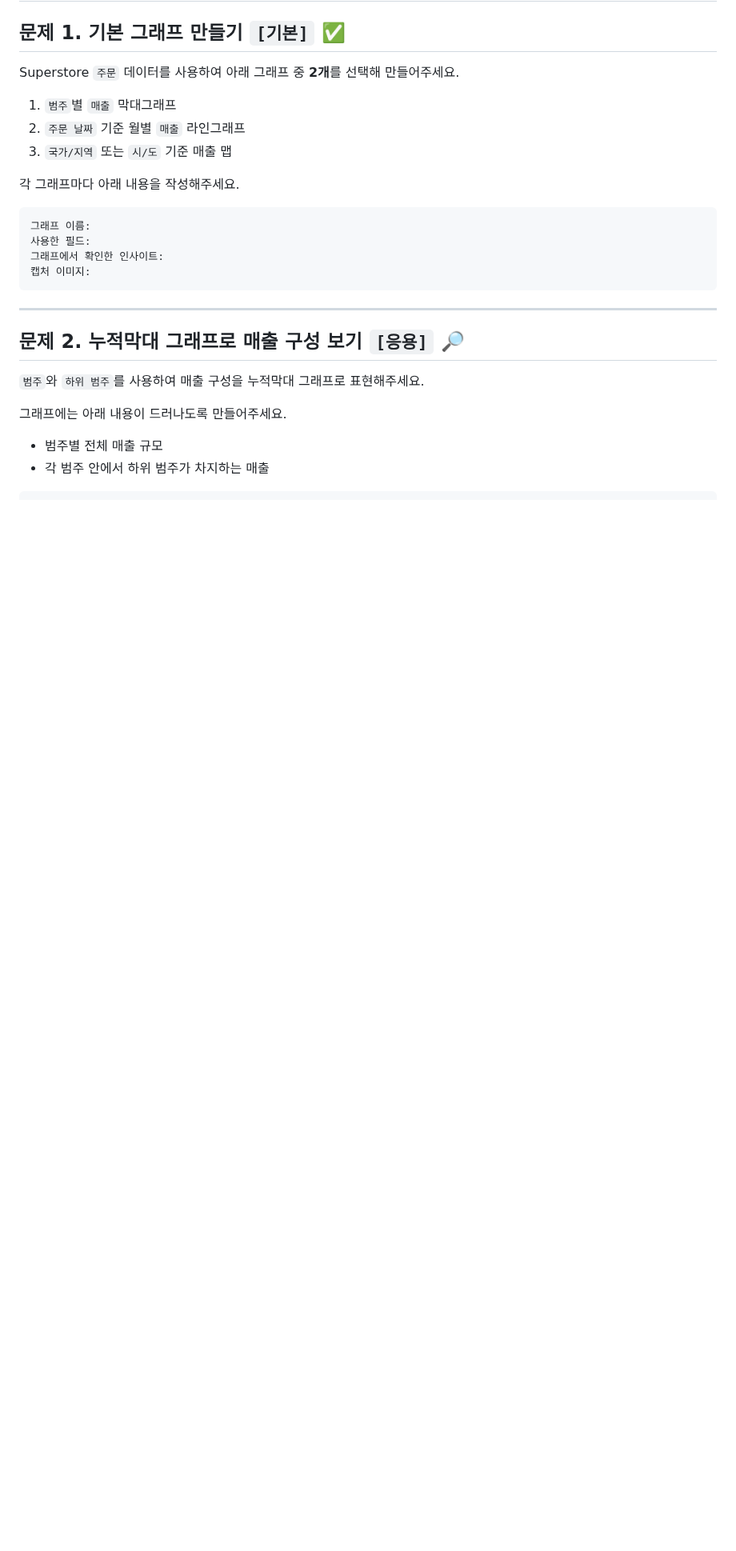
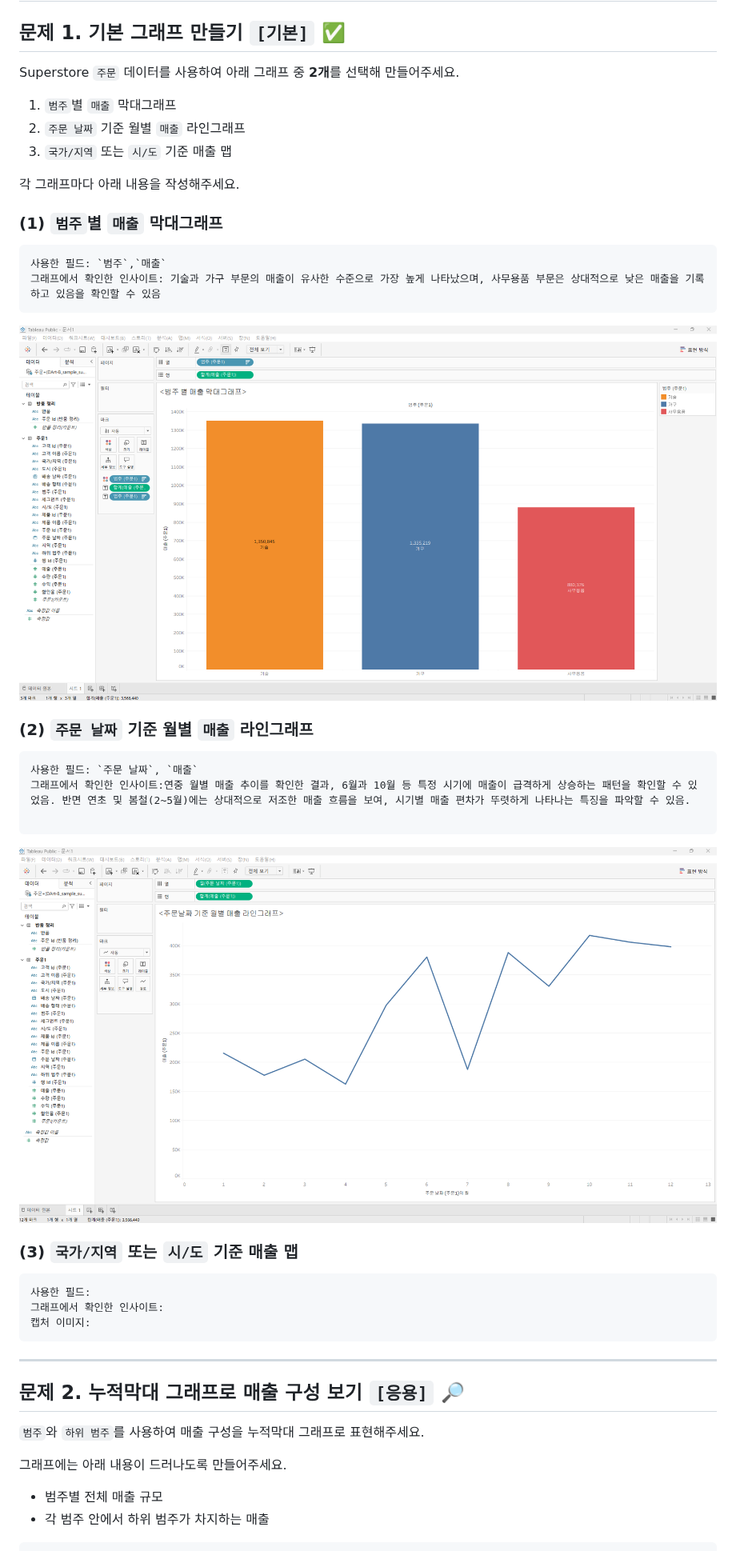
Before and after one commit to syooung/DArt-B, a Markdown page: TABLEAU/week2.md, the part around one of its changes. Shown at 80% size. GitHub-like rendering; pictures changed too: TABLEAU/태블로 2주차 실습인증1-3.png (added), TABLEAU/태블로 2주차 실습인증2.png (added); blank space fills up the shorter version.

Commit message:
week2

````diff
--- a/TABLEAU/week2.md
+++ b/TABLEAU/week2.md
@@ -82,13 +83,25 @@ Superstore `주문` 데이터를 사용하여 아래 그래프 중 **2개**를
 
 각 그래프마다 아래 내용을 작성해주세요.
 
+### (1) `범주`별 `매출` 막대그래프
 ```
-그래프 이름:
+사용한 필드: `범주`,`매출`
+그래프에서 확인한 인사이트: 기술과 가구 부문의 매출이 유사한 수준으로 가장 높게 나타났으며, 사무용품 부문은 상대적으로 낮은 매출을 기록하고 있음을 확인할 수 있음
+```
+![alt text](<태블로 2주차 실습인증1-3.png>)
+### (2) `주문 날짜` 기준 월별 `매출` 라인그래프
+```
+사용한 필드: `주문 날짜`, `매출`
+그래프에서 확인한 인사이트:연중 월별 매출 추이를 확인한 결과, 6월과 10월 등 특정 시기에 매출이 급격하게 상승하는 패턴을 확인할 수 있었음. 반면 연초 및 봄철(2~5월)에는 상대적으로 저조한 매출 흐름을 보여, 시기별 매출 편차가 뚜렷하게 나타나는 특징을 파악할 수 있음.
+
+```
+![alt text](<태블로 2주차 실습인증2.png>)
+### (3) `국가/지역` 또는 `시/도` 기준 매출 맵
+```
 사용한 필드:
 그래프에서 확인한 인사이트:
 캡처 이미지:
 ```
-
 ---
 
 ## 문제 2. 누적막대 그래프로 매출 구성 보기 `[응용]` 🔎
````
Also changed, not shown: other parts of TABLEAU/week2.md (+5 -5 lines), TABLEAU/태블로 2주차 실습인증1-1.png (added), TABLEAU/태블로 2주차 실습인증1-2.png (added), TABLEAU/태블로 2주차 실습인증1.png (added).
